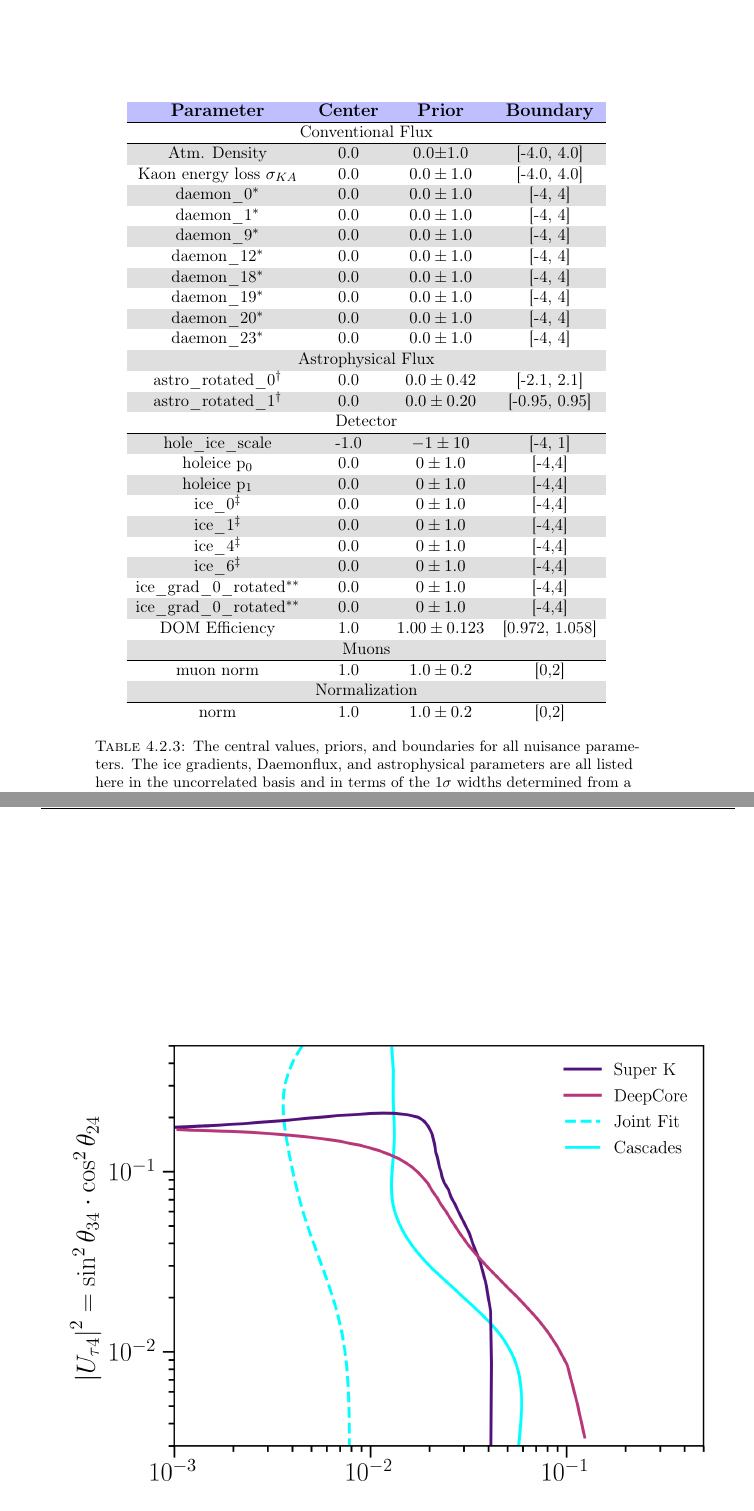
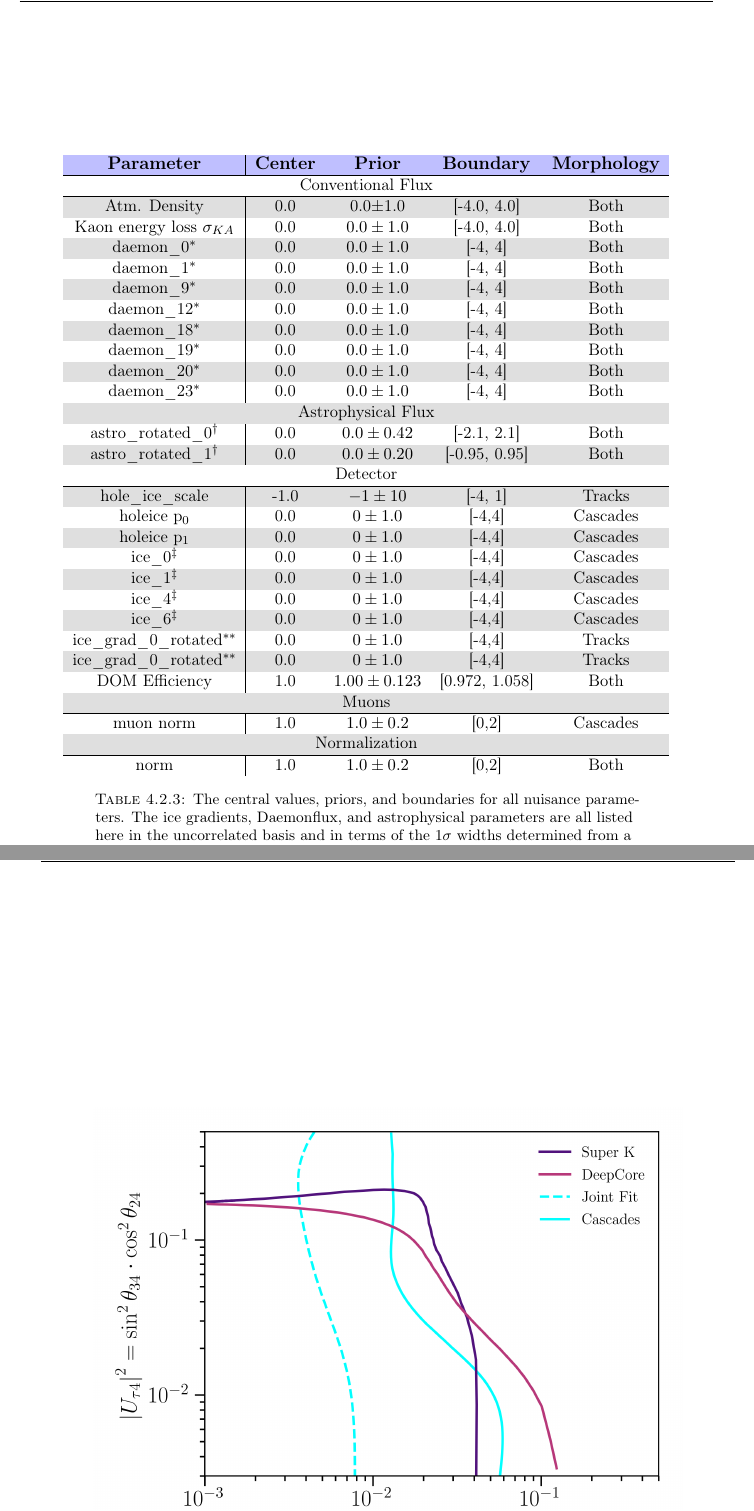
Before and after one commit to BenSmithers/Dissertation, a LaTeX thesis (main.tex, which reads systematics.tex): two parts of pages 90 and 107 of 141, joined at a grey line, cut so that both start at the same text. Compiled offline with pdfLaTeX.

Commit message:
minor changes

```diff
--- a/systematics.tex
+++ b/systematics.tex
@@ -527,37 +527,37 @@ A table showing parameterizations of all included systematic uncertainties, thei
 \begin{table}
     \centering
     \rowcolors{2}{gray!25}{white}
-    \begin{tabular}{c | ccc}\rowcolor{blue!25}
-        {\large \textbf{Parameter}} & {\large \textbf{Center}} & {\large \textbf{Prior}} & {\large \textbf{Boundary}} \\\hline
-        \multicolumn{4}{c}{Conventional Flux} \\\hline
-        Atm. Density & 0.0 & 0.0$\pm$1.0 & [-4.0, 4.0] \\
-        Kaon energy loss $\sigma_{KA}$ & 0.0 & $0.0\pm1.0$ & [-4.0, 4.0]\\
-        daemon\_0$^{*}$  & 0.0 & $0.0\pm1.0$ & [-4, 4]\\
-        daemon\_1$^{*}$  & 0.0 & $0.0\pm1.0$ & [-4, 4]\\
-        daemon\_9$^{*}$  & 0.0 & $0.0\pm1.0$ & [-4, 4]\\
-        daemon\_12$^{*}$  & 0.0 & $0.0\pm1.0$ & [-4, 4]\\
-        daemon\_18$^{*}$ & 0.0 & $0.0\pm1.0$ & [-4, 4]\\
-        daemon\_19$^{*}$ & 0.0 & $0.0\pm1.0$ & [-4, 4]\\
-        daemon\_20$^{*}$ & 0.0 & $0.0\pm1.0$ & [-4, 4]\\
-        daemon\_23$^{*}$ & 0.0 & $0.0\pm1.0$ & [-4, 4]\\
-        \multicolumn{4}{c}{Astrophysical Flux} \\\hline
-        astro\_rotated\_0$^{\dag}$ & 0.0 & $0.0\pm 0.42 $ & [-2.1, 2.1]\\
-        astro\_rotated\_1$^{\dag}$ & 0.0 & $0.0\pm0.20$ & [-0.95, 0.95]\\
-        \multicolumn{4}{c}{Detector} \\\hline
-        hole\_ice\_scale & -1.0 & $-1\pm10$ & [-4, 1]\\
-        holeice p$_{0}$ & 0.0 & $0\pm 1.0$ & [-4,4]\\
-        holeice p$_{1}$ & 0.0 & $0\pm 1.0$ & [-4,4]\\
-        ice\_0$^{\ddag}$ & 0.0 & $0\pm 1.0$ & [-4,4]\\
-        ice\_1$^{\ddag}$ & 0.0 & $0\pm 1.0$ & [-4,4]\\
-        ice\_4$^{\ddag}$ & 0.0 & $0\pm 1.0$ & [-4,4]\\
-        ice\_6$^{\ddag}$ & 0.0 & $0\pm 1.0$ & [-4,4]\\
-        ice\_grad\_0\_rotated$^{**}$ & 0.0 & $0\pm 1.0$ & [-4,4]\\
-        ice\_grad\_0\_rotated$^{**}$ & 0.0 & $0\pm 1.0$ & [-4,4]\\
-        DOM Efficiency & 1.0 & $1.00\pm0.123$ & [0.972, 1.058]\\
-        \multicolumn{4}{c}{Muons} \\\hline
-        muon norm & 1.0 & $1.0\pm0.2$ & [0,2]\\
-        \multicolumn{4}{c}{Normalization} \\\hline
-        norm & 1.0 & $1.0\pm0.2$ & [0,2]
+    \begin{tabular}{c | cccc}\rowcolor{blue!25}
+        {\large \textbf{Parameter}} & {\large \textbf{Center}} & {\large \textbf{Prior}} & {\large \textbf{Boundary}}& {\large \textbf{Morphology}} \\ \hline
+        \multicolumn{5}{c}{Conventional Flux} \\\hline
+        Atm. Density & 0.0 & 0.0$\pm$1.0 & [-4.0, 4.0] & Both\\
+        Kaon energy loss $\sigma_{KA}$ & 0.0 & $0.0\pm1.0$ & [-4.0, 4.0]& Both \\
+        daemon\_0$^{*}$  & 0.0 & $0.0\pm1.0$ & [-4, 4]& Both\\
+        daemon\_1$^{*}$  & 0.0 & $0.0\pm1.0$ & [-4, 4]& Both\\
+        daemon\_9$^{*}$  & 0.0 & $0.0\pm1.0$ & [-4, 4]& Both\\
+        daemon\_12$^{*}$  & 0.0 & $0.0\pm1.0$ & [-4, 4]& Both\\
+        daemon\_18$^{*}$ & 0.0 & $0.0\pm1.0$ & [-4, 4]& Both\\
+        daemon\_19$^{*}$ & 0.0 & $0.0\pm1.0$ & [-4, 4]& Both\\
+        daemon\_20$^{*}$ & 0.0 & $0.0\pm1.0$ & [-4, 4]& Both\\
+        daemon\_23$^{*}$ & 0.0 & $0.0\pm1.0$ & [-4, 4]& Both\\
+        \multicolumn{5}{c}{Astrophysical Flux} \\\hline
+        astro\_rotated\_0$^{\dag}$ & 0.0 & $0.0\pm 0.42 $ & [-2.1, 2.1]&Both\\
+        astro\_rotated\_1$^{\dag}$ & 0.0 & $0.0\pm0.20$ & [-0.95, 0.95]&Both\\
+        \multicolumn{5}{c}{Detector} \\\hline
+        hole\_ice\_scale & -1.0 & $-1\pm10$ & [-4, 1]&Tracks \\
+        holeice p$_{0}$ & 0.0 & $0\pm 1.0$ & [-4,4]&Cascades\\
+        holeice p$_{1}$ & 0.0 & $0\pm 1.0$ & [-4,4]&Cascades\\
+        ice\_0$^{\ddag}$ & 0.0 & $0\pm 1.0$ & [-4,4]&Cascades\\
+        ice\_1$^{\ddag}$ & 0.0 & $0\pm 1.0$ & [-4,4]&Cascades\\
+        ice\_4$^{\ddag}$ & 0.0 & $0\pm 1.0$ & [-4,4]&Cascades\\
+        ice\_6$^{\ddag}$ & 0.0 & $0\pm 1.0$ & [-4,4]&Cascades\\
+        ice\_grad\_0\_rotated$^{**}$ & 0.0 & $0\pm 1.0$ & [-4,4] & Tracks\\
+        ice\_grad\_0\_rotated$^{**}$ & 0.0 & $0\pm 1.0$ & [-4,4]& Tracks \\
+        DOM Efficiency & 1.0 & $1.00\pm0.123$ & [0.972, 1.058] & Both \\
+        \multicolumn{5}{c}{Muons} \\\hline
+        muon norm & 1.0 & $1.0\pm0.2$ & [0,2] & Cascades\\
+        \multicolumn{5}{c}{Normalization} \\\hline
+        norm & 1.0 & $1.0\pm0.2$ & [0,2] & Both
     \end{tabular}
     \caption{The central values, priors, and boundaries for all nuisance parameters. The ice gradients, Daemonflux, and astrophysical parameters are all listed here in the uncorrelated basis and in terms of the $1\sigma$ widths determined from a PCA of their covariance matrices; these parameters are linear combinations of correlated parameters and are marked with $*$,$**$ $\dag$, or $\ddag$.}\label{table:nutrition}
 \end{table}
```
Also changed, not shown: sensitivity.tex (+8 -8 lines).
